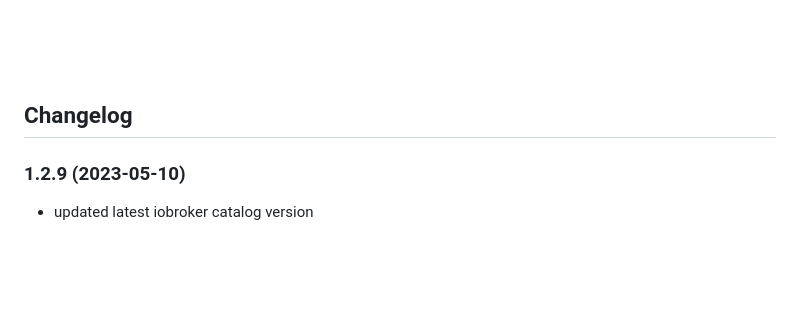
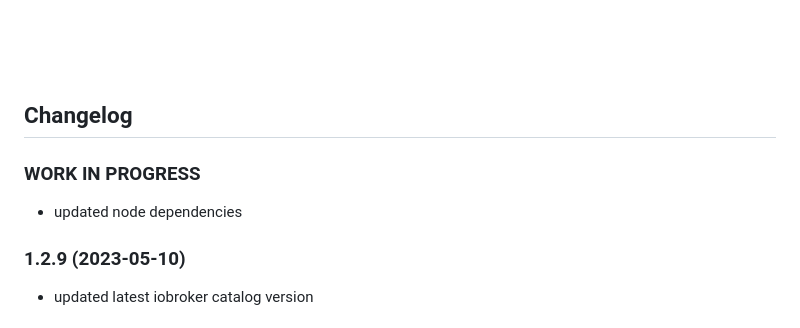
Before and after one commit to hausbus/ioBroker.hausbus_de, a Markdown page: README.md, the part around the change. Drawn GitHub-style; blank space fills up the shorter version.

Commit message:
updated dependencies

```diff
--- a/README.md
+++ b/README.md
@@ -22,6 +22,9 @@ The HausBus.de adapter is ready to use without further configurations. It is aut
   Placeholder for the next version (at the beginning of the line):
   ### **WORK IN PROGRESS**
 -->
+### **WORK IN PROGRESS**
+* updated node dependencies
+
 ### 1.2.9 (2023-05-10)
 * updated latest iobroker catalog version
 
```
